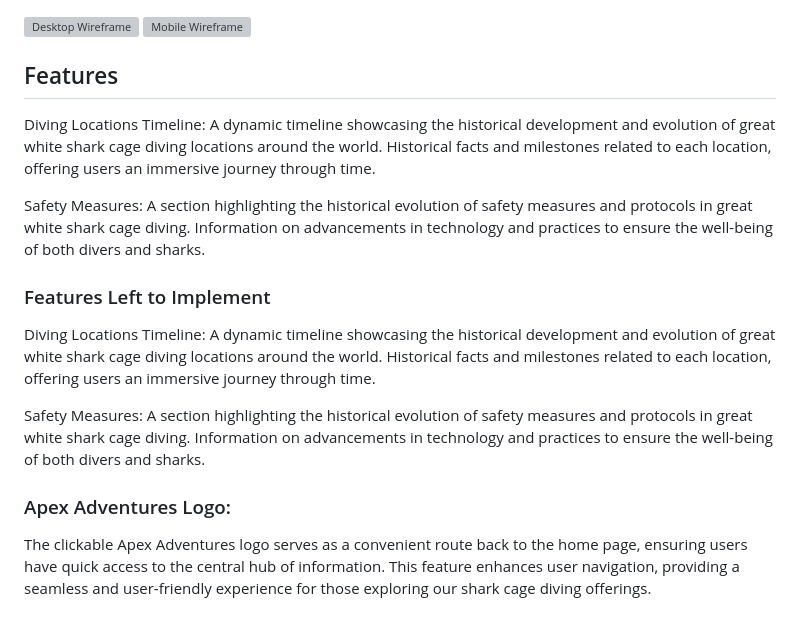
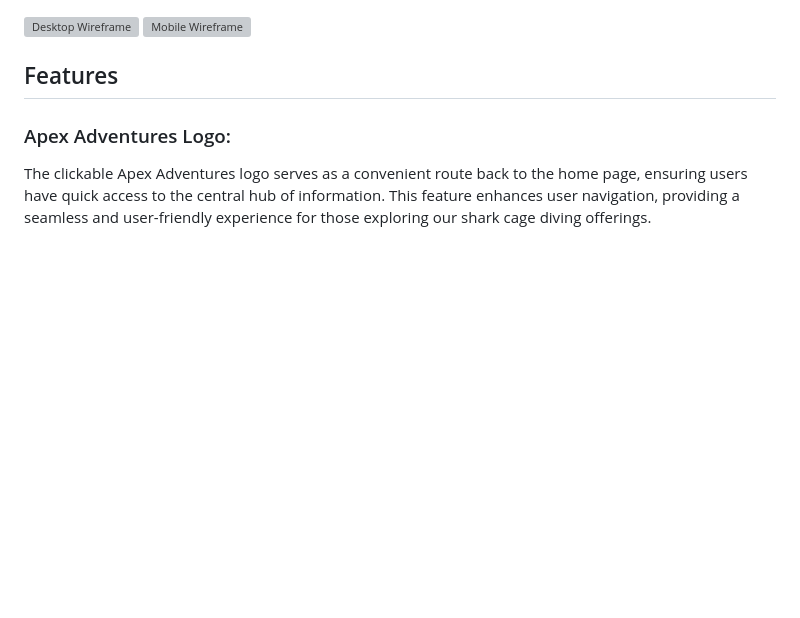
Before and after one commit to fraserivison/apex-adventures, a Markdown page: README.md, the part around the change printed below. Rendered like a GitHub page; blank space fills up the shorter version; grey boxes are pictures that could not be loaded.

```diff
--- a/README.md
+++ b/README.md
@@ -22,22 +22,6 @@ In the initial stages of crafting the Apex Adventures website, I employed the ve
 
 ## Features
 
-Diving Locations Timeline:
-A dynamic timeline showcasing the historical development and evolution of great white shark cage diving locations around the world. Historical facts and milestones related to each location, offering users an immersive journey through time.
-
-Safety Measures:
-A section highlighting the historical evolution of safety measures and protocols in great white shark cage diving. Information on advancements in technology and practices to ensure the well-being of both divers and sharks.
-
-
-### Features Left to Implement
-Diving Locations Timeline:
-A dynamic timeline showcasing the historical development and evolution of great white shark cage diving locations around the world. Historical facts and milestones related to each location, offering users an immersive journey through time.
-
-Safety Measures:
-A section highlighting the historical evolution of safety measures and protocols in great white shark cage diving. Information on advancements in technology and practices to ensure the well-being of both divers and sharks.
-
-
-
 ### Apex Adventures Logo:
 The clickable Apex Adventures logo serves as a convenient route back to the home page, ensuring users have quick access to the central hub of information. This feature enhances user navigation, providing a seamless and user-friendly experience for those exploring our shark cage diving offerings.
 
```
Also changed, not shown: other parts of README.md (+26 -12 lines).
